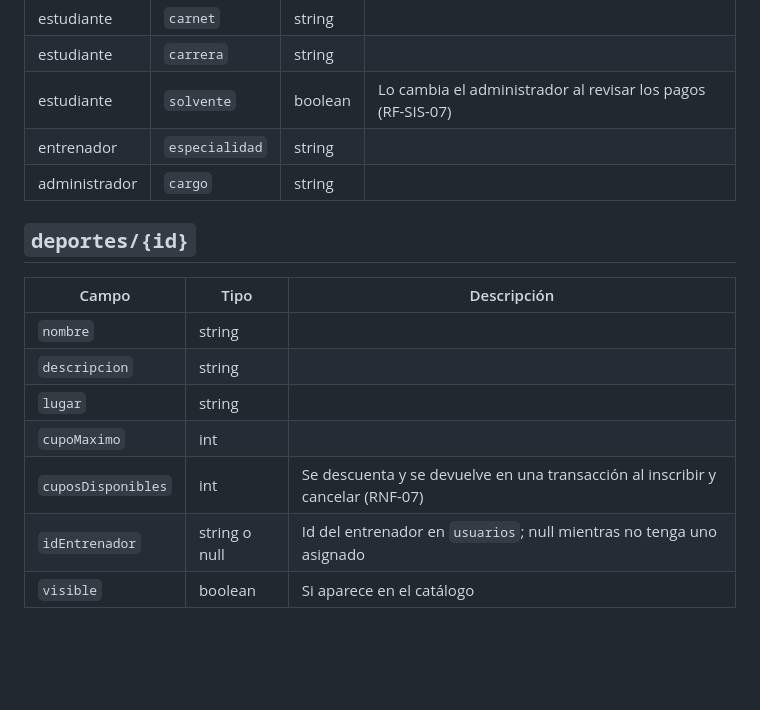
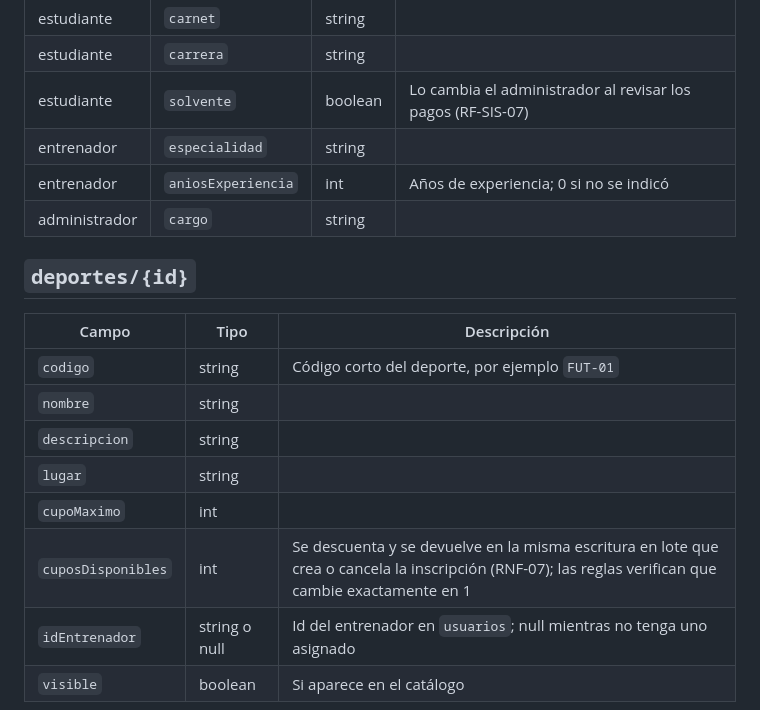
Before and after one commit to juaneslinarez-byte/saman-deportivo, a Markdown page: docs/modelo-de-datos.md, the part around one of its changes. Rendered like a GitHub page; blank space fills up the shorter version.

```diff
--- a/docs/modelo-de-datos.md
+++ b/docs/modelo-de-datos.md
@@ -32,17 +32,19 @@ Campos adicionales según el actor:
 | estudiante | `carrera` | string | |
 | estudiante | `solvente` | boolean | Lo cambia el administrador al revisar los pagos (RF-SIS-07) |
 | entrenador | `especialidad` | string | |
+| entrenador | `aniosExperiencia` | int | Años de experiencia; 0 si no se indicó |
 | administrador | `cargo` | string | |
 
 ## `deportes/{id}`
 
 | Campo | Tipo | Descripción |
 | --- | --- | --- |
+| `codigo` | string | Código corto del deporte, por ejemplo `FUT-01` |
 | `nombre` | string | |
 | `descripcion` | string | |
 | `lugar` | string | |
 | `cupoMaximo` | int | |
-| `cuposDisponibles` | int | Se descuenta y se devuelve en una transacción al inscribir y cancelar (RNF-07) |
+| `cuposDisponibles` | int | Se descuenta y se devuelve en la misma escritura en lote que crea o cancela la inscripción (RNF-07); las reglas verifican que cambie exactamente en 1 |
 | `idEntrenador` | string o null | Id del entrenador en `usuarios`; null mientras no tenga uno asignado |
 | `visible` | boolean | Si aparece en el catálogo |
 
```
Also changed, not shown: other parts of docs/modelo-de-datos.md (+19 -8 lines).
